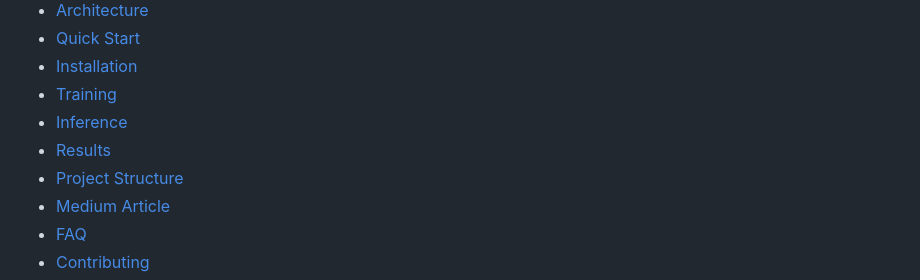
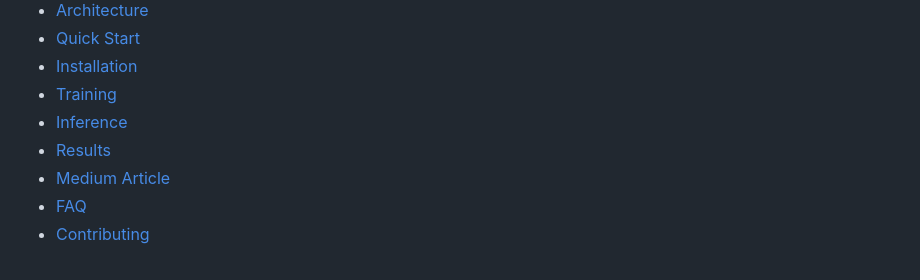
Before and after one commit to DipankarBhowmik/GPTCheMistral, a Markdown page: README.md, the part around the change. Rendered like a GitHub page.

```diff
--- a/README.md
+++ b/README.md
@@ -21,7 +21,6 @@ Teach a Large Language Model to speak chemistry with domain-specific knowledge a
 - [Training](#training)
 - [Inference](#inference)
 - [Results](#results)
-- [Project Structure](#project-structure)
 - [Medium Article](#medium-article)
 - [FAQ](#faq)
 - [Contributing](#contributing)
```
